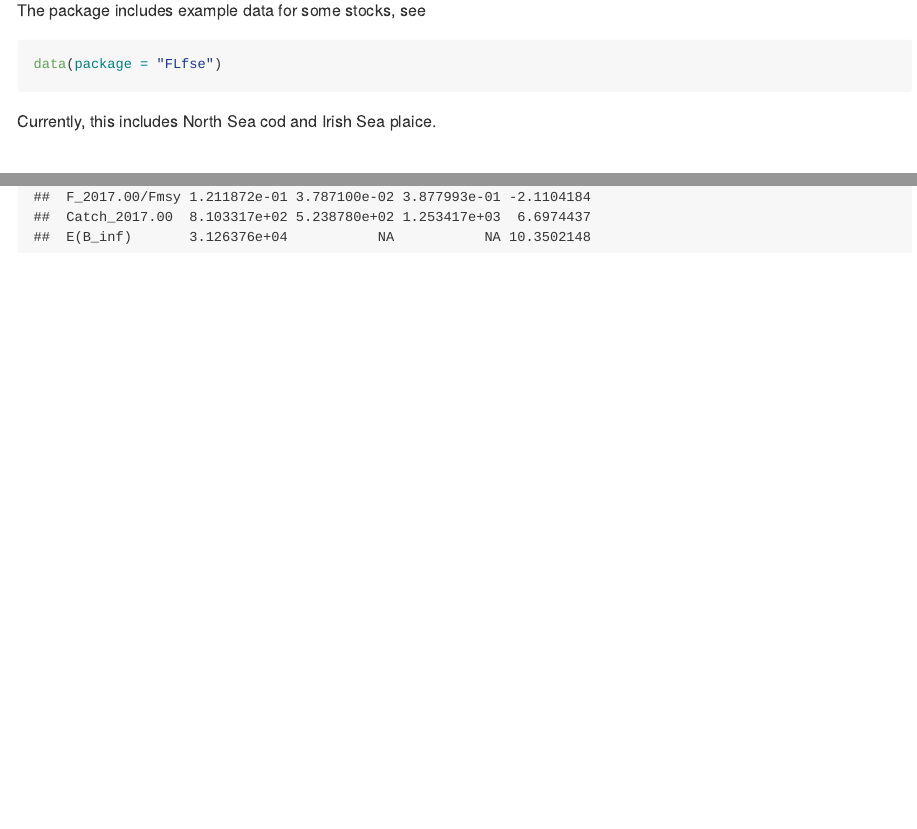
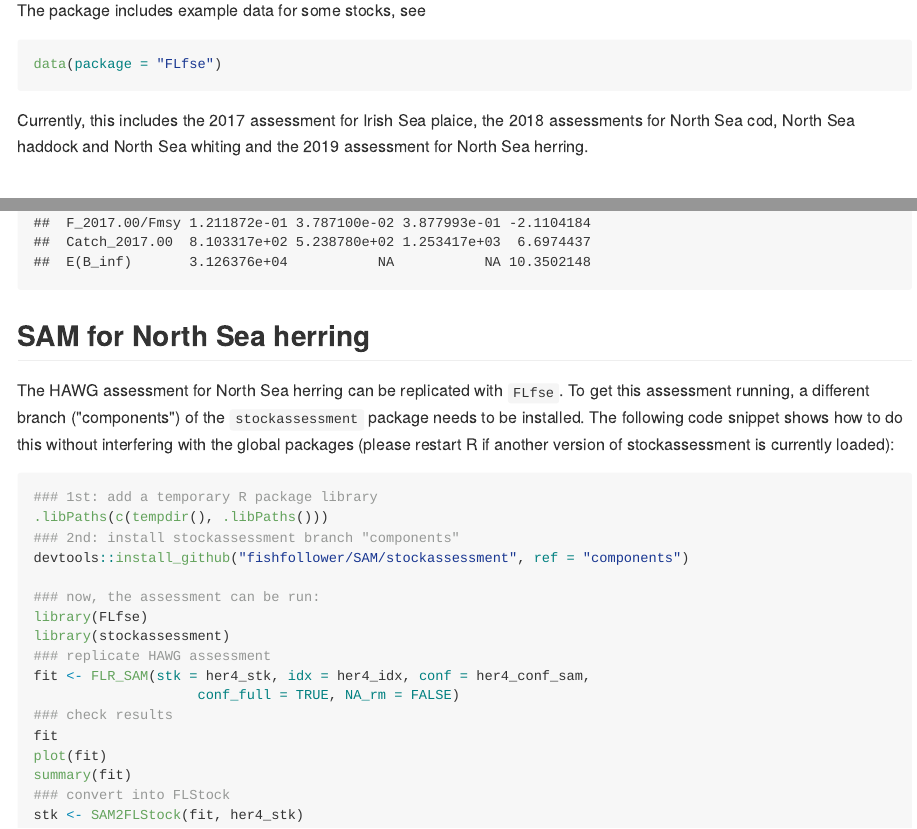
Before and after one commit to flr/FLfse, an R Markdown document (readme.Rmd): the page in a window 1100 px wide, from 900 px down before the commit and from 680 px down after it, so that both start at the same text, and a second part further down, joined at a grey line. The pictures show the output file readme.md that the author committed with the source, drawn offline in the style of GitHub.

Commit message:
updated readme

````diff
--- a/readme.Rmd
+++ b/readme.Rmd
@@ -27,10 +27,10 @@ load package
 library(FLfse)
 ```
 The package includes example data for some stocks, see
-```{R}
+```{R, eval = FALSE}
 data(package = "FLfse")
 ```
-Currently, this includes North Sea cod and Irish Sea plaice.
+Currently, this includes the 2017 assessment for Irish Sea plaice, the 2018 assessments for North Sea cod, North Sea haddock and North Sea whiting and the 2019 assessment for North Sea herring.
 
 # Run stock assessments
 ## SAM
@@ -88,3 +79,28 @@ conf <- list(dteuler = 1)
 fit2 <- FLR_SPiCT(stk = ple7a_stk, idx = ple7a_idx, conf = conf)
 fit2
 ```
+
+## SAM for North Sea herring
+The HAWG assessment for North Sea herring can be replicated with `FLfse`.
+To get this assessment running, a different branch ("components") of the `stockassessment` package needs to be installed.
+The following code snippet shows how to do this without interfering with the global packages (please restart R if another version of stockassessment is currently loaded):
+
+```{R, eval = FALSE}
+### 1st: add a temporary R package library
+.libPaths(c(tempdir(), .libPaths()))
+### 2nd: install stockassessment branch "components"
+devtools::install_github("fishfollower/SAM/stockassessment", ref = "components")
+
+### now, the assessment can be run:
+library(FLfse)
+library(stockassessment)
+### replicate HAWG assessment
+fit <- FLR_SAM(stk = her4_stk, idx = her4_idx, conf = her4_conf_sam,
+                    conf_full = TRUE, NA_rm = FALSE)
+### check results
+fit
+plot(fit)
+summary(fit)
+### convert into FLStock
+stk <- SAM2FLStock(fit, her4_stk)
+```
````
Also changed, not shown: readme.md, readme.Rmd (9 more changed lines), 8 other files.
